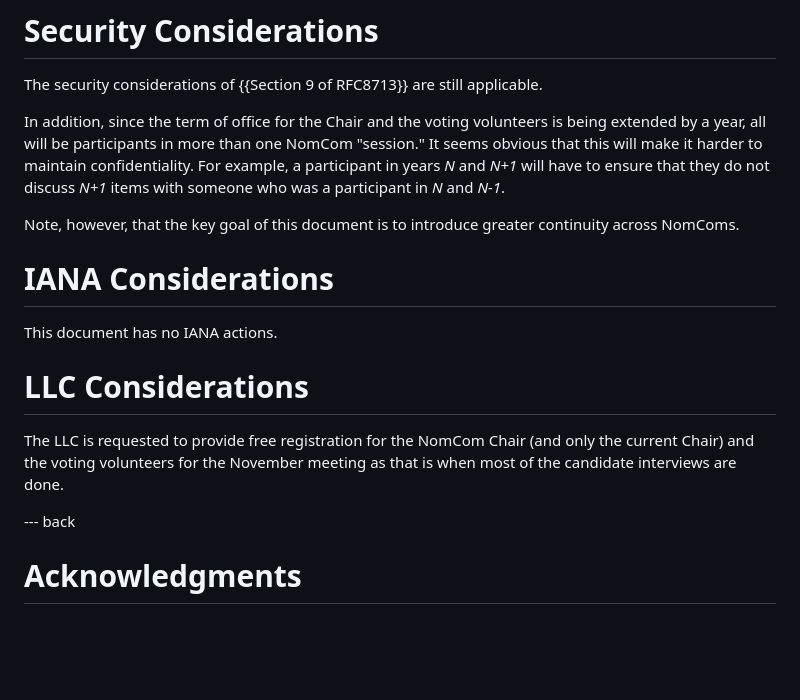
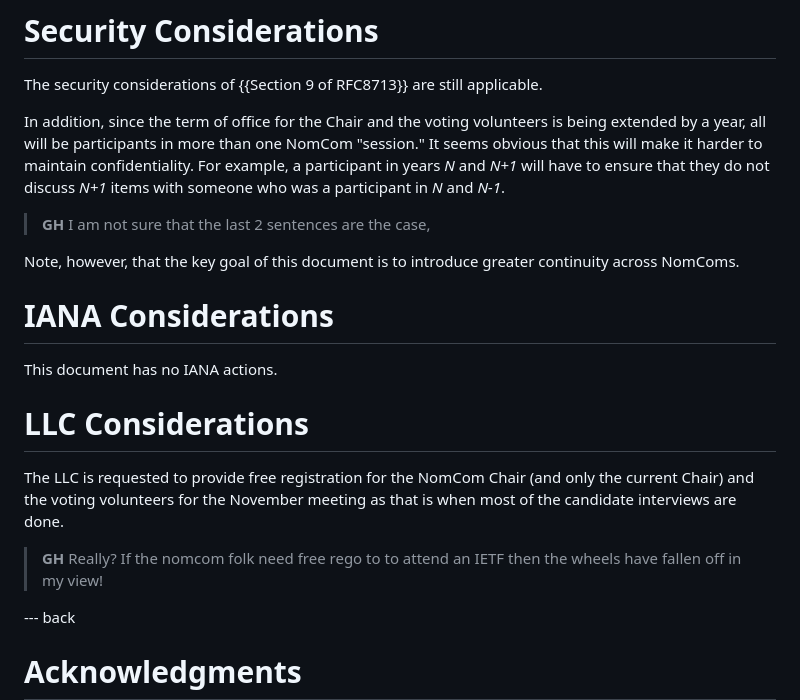
Before and after one commit to richsalz/nomcom-changes, a Markdown page: draft-rsalz-gih-nomcom-2years.md, the part around the change printed below. GitHub-like rendering; blank space fills up the shorter version.

```diff
--- a/draft-rsalz-gih-nomcom-2years.md
+++ b/draft-rsalz-gih-nomcom-2years.md
@@ -159,6 +171,8 @@ For example, a participant in years *N* and *N+1* will have to ensure
 that they do not discuss *N+1* items with someone who was a participant
 in *N* and *N-1*.
 
+> **GH** I am not sure that the last 2 sentences are the case,
+
 Note, however, that the key goal of this document is to introduce greater
 continuity across NomComs.
 
@@ -173,6 +187,9 @@ The LLC is requested to provide free registration for the NomCom Chair
 the voting volunteers for the November meeting as that is when most of
 the candidate interviews are done.
 
+> **GH** Really? If the nomcom folk need free rego to to attend an IETF then
+the wheels have fallen off in my view!
+
 --- back
 
 # Acknowledgments
```
Also changed, not shown: other parts of draft-rsalz-gih-nomcom-2years.md (+31 -19 lines).
